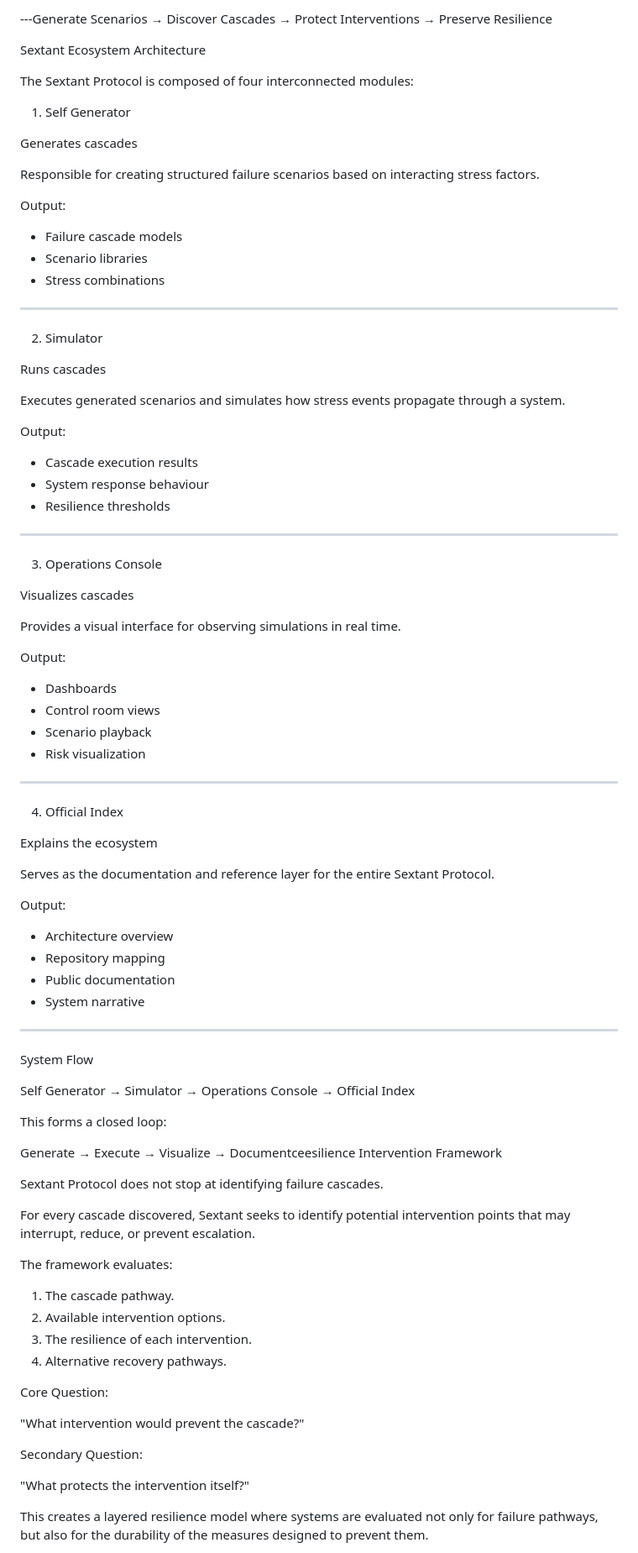
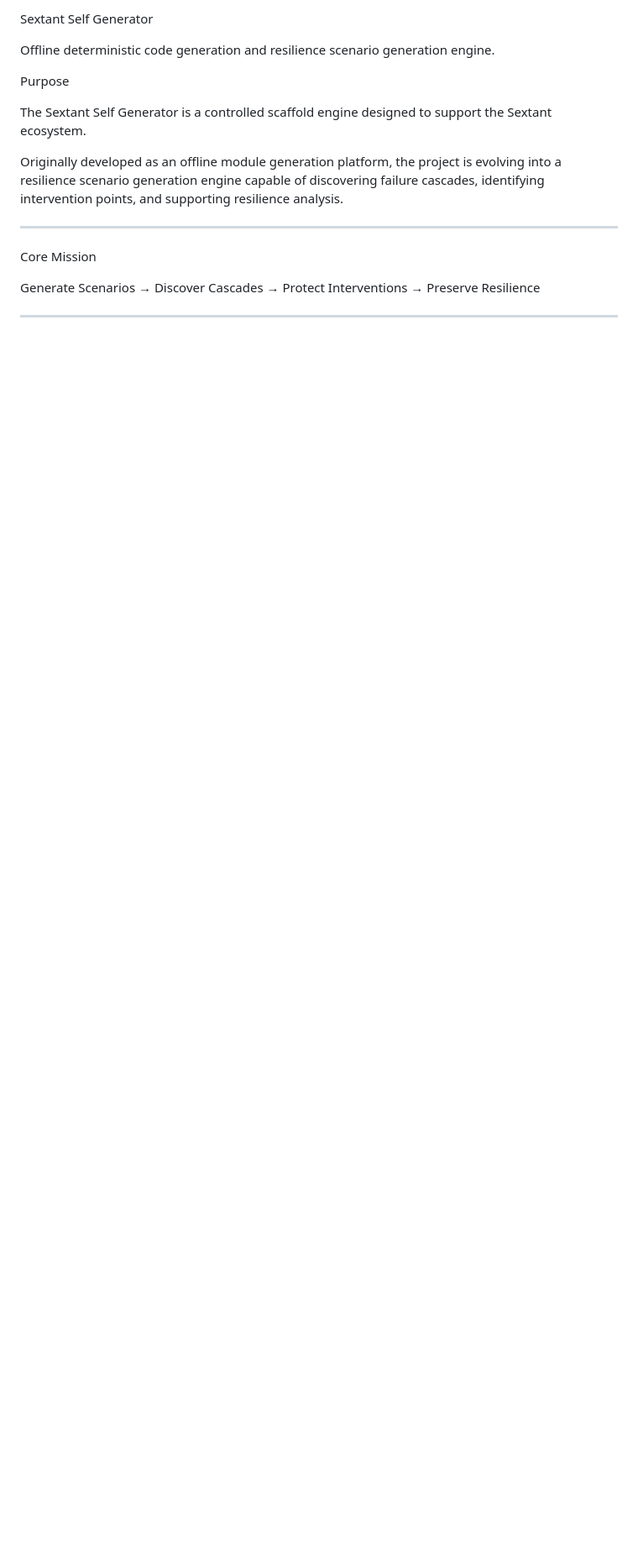
Before and after one commit to 123AGustien/sextant-self-generator, a Markdown page: README.md, the part around one of its changes. Shown at 84% size. Rendered like a GitHub page; blank space fills up the shorter version.

```diff
--- a/README.md
+++ b/README.md
@@ -1,95 +1,18 @@
----Generate Scenarios → Discover Cascades → Protect Interventions → Preserve Resilience
+Sextant Self Generator
 
+Offline deterministic code generation and resilience scenario generation engine.
 
+Purpose
 
-Sextant Ecosystem Architecture
+The Sextant Self Generator is a controlled scaffold engine designed to support the Sextant ecosystem.
 
-The Sextant Protocol is composed of four interconnected modules:
-
-1. Self Generator
-
-Generates cascades
-
-Responsible for creating structured failure scenarios based on interacting stress factors.
-
-Output:
-
-- Failure cascade models
-- Scenario libraries
-- Stress combinations
+Originally developed as an offline module generation platform, the project is evolving into a resilience scenario generation engine capable of discovering failure cascades, identifying intervention points, and supporting resilience analysis.
 
 ---
 
-2. Simulator
+Core Mission
 
-Runs cascades
-
-Executes generated scenarios and simulates how stress events propagate through a system.
-
-Output:
-
-- Cascade execution results
-- System response behaviour
-- Resilience thresholds
+Generate Scenarios → Discover Cascades → Protect Interventions → Preserve Resilience
 
 ---
 
-3. Operations Console
-
-Visualizes cascades
-
-Provides a visual interface for observing simulations in real time.
-
-Output:
-
-- Dashboards
-- Control room views
-- Scenario playback
-- Risk visualization
-
----
-
-4. Official Index
-
-Explains the ecosystem
-
-Serves as the documentation and reference layer for the entire Sextant Protocol.
-
-Output:
-
-- Architecture overview
-- Repository mapping
-- Public documentation
-- System narrative
-
----
-
-System Flow
-
-Self Generator → Simulator → Operations Console → Official Index
-
-This forms a closed loop:
-
-Generate → Execute → Visualize → Documentceesilience Intervention Framework
-
-Sextant Protocol does not stop at identifying failure cascades.
-
-For every cascade discovered, Sextant seeks to identify potential intervention points that may interrupt, reduce, or prevent escalation.
-
-The framework evaluates:
-
-1. The cascade pathway.
-2. Available intervention options.
-3. The resilience of each intervention.
-4. Alternative recovery pathways.
-
-Core Question:
-
-"What intervention would prevent the cascade?"
-
-Secondary Question:
-
-"What protects the intervention itself?"
-
-This creates a layered resilience model where systems are evaluated not only for failure pathways, but also for the durability of the measures designed to prevent them.
-
```
Also changed, not shown: other parts of README.md (+42 -127 lines).
